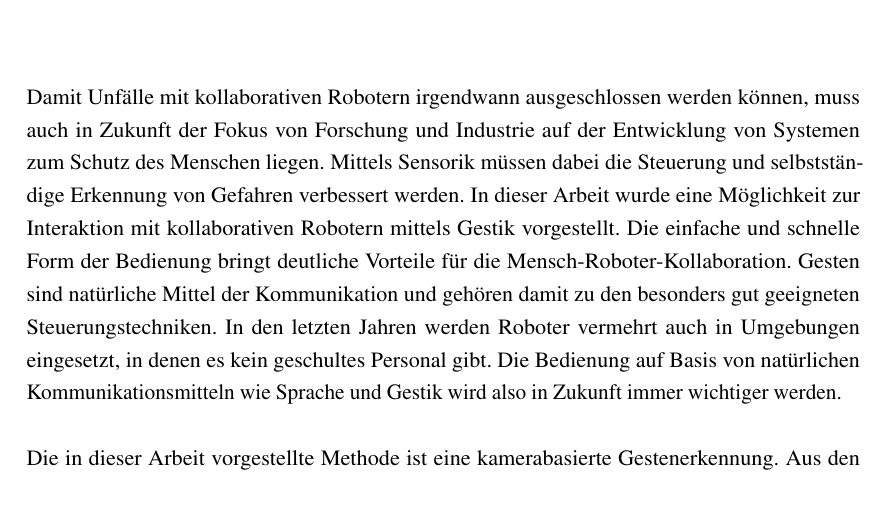
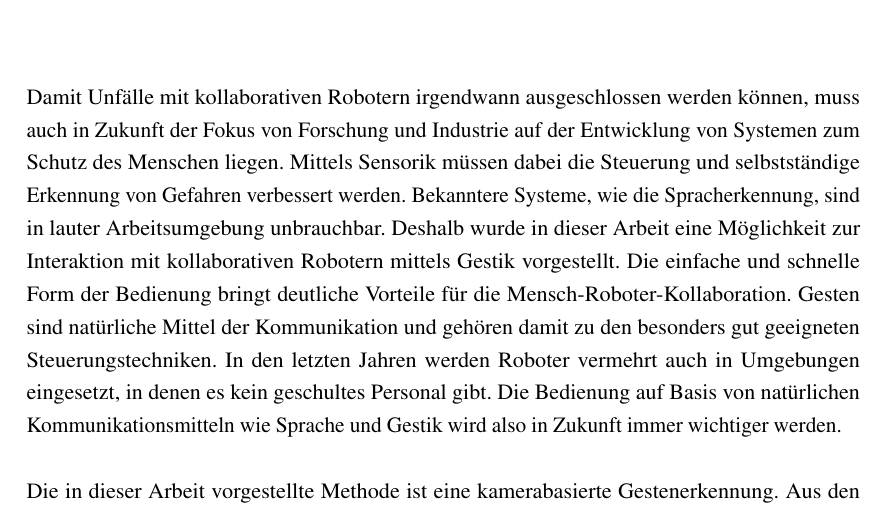
Before and after one commit to janisfb/Proseminar, a LaTeX thesis (main.tex, which reads kapitel/schlussteil.tex): part of page 16 of 21, cut so that both start at the same text. Compiled offline with pdfLaTeX.

Commit message:
Finale Anpassungen #3

```diff
--- a/kapitel/schlussteil.tex
+++ b/kapitel/schlussteil.tex
@@ -1,5 +1,5 @@
 \chapter{Fazit und Ausblick}
-Damit Unfälle mit kollaborativen Robotern irgendwann ausgeschlossen werden können, muss auch in Zukunft der Fokus von Forschung und Industrie auf der Entwicklung von Systemen zum Schutz des Menschen liegen. Mittels Sensorik müssen dabei die Steuerung und selbstständige Erkennung von Gefahren verbessert werden. In dieser Arbeit wurde eine Möglichkeit zur Interaktion mit kollaborativen Robotern mittels Gestik vorgestellt. Die einfache und schnelle Form der Bedienung bringt deutliche Vorteile für die Mensch-Roboter-Kollaboration. Gesten sind natürliche Mittel der Kommunikation und gehören damit zu den besonders gut geeigneten Steuerungstechniken. In den letzten Jahren werden Roboter vermehrt auch in Umgebungen eingesetzt, in denen es kein geschultes Personal gibt. Die Bedienung auf Basis von natürlichen Kommunikationsmitteln wie Sprache und Gestik wird also in Zukunft immer wichtiger werden.
+Damit Unfälle mit kollaborativen Robotern irgendwann ausgeschlossen werden können, muss auch in Zukunft der Fokus von Forschung und Industrie auf der Entwicklung von Systemen zum Schutz des Menschen liegen. Mittels Sensorik müssen dabei die Steuerung und selbstständige Erkennung von Gefahren verbessert werden. Bekanntere Systeme, wie die Spracherkennung, sind in lauter Arbeitsumgebung unbrauchbar. Deshalb wurde in dieser Arbeit eine Möglichkeit zur Interaktion mit kollaborativen Robotern mittels Gestik vorgestellt. Die einfache und schnelle Form der Bedienung bringt deutliche Vorteile für die Mensch-Roboter-Kollaboration. Gesten sind natürliche Mittel der Kommunikation und gehören damit zu den besonders gut geeigneten Steuerungstechniken. In den letzten Jahren werden Roboter vermehrt auch in Umgebungen eingesetzt, in denen es kein geschultes Personal gibt. Die Bedienung auf Basis von natürlichen Kommunikationsmitteln wie Sprache und Gestik wird also in Zukunft immer wichtiger werden.
 
 Die in dieser Arbeit vorgestellte Methode ist eine kamerabasierte Gestenerkennung. Aus den Daten einer RGB-D Kamera kann eine vorher definierte Geste erkannt werden. Die Klassifizierung und der Trainingsprozess für das System basieren auf dem von Nicholas Gillian entwickelten ANBC-Algorithmus~\cite{gillianANBC}. Bei der Auswertung konnte festgestellt werden, dass es sich bei dieser Zusammenstellung um ein robustes System handelt. In Einsatzszenarien mit geringer Komplexität kann das System für einfache Befehle schon verwendet werden.
 
```
